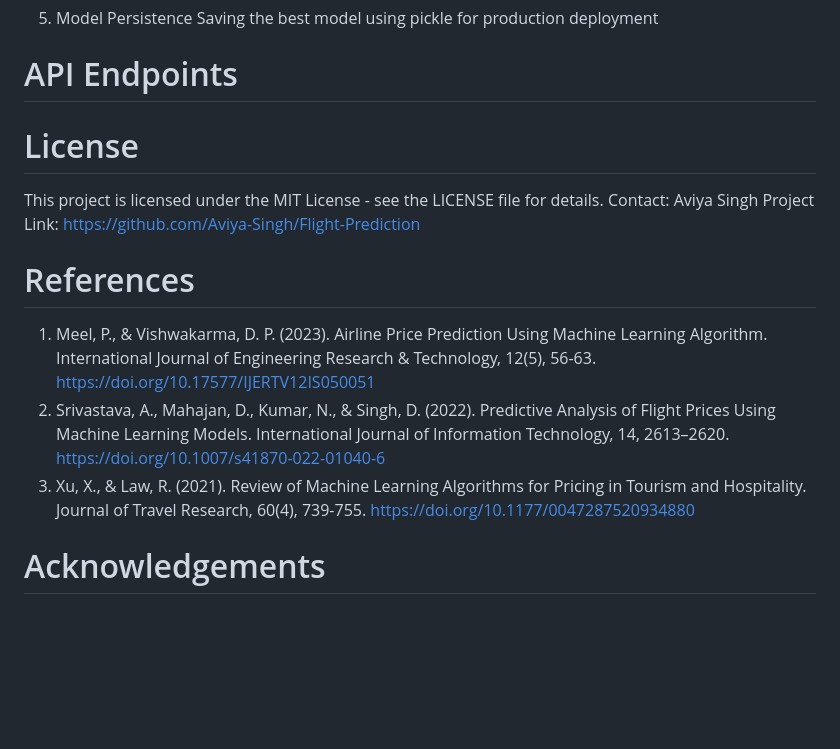
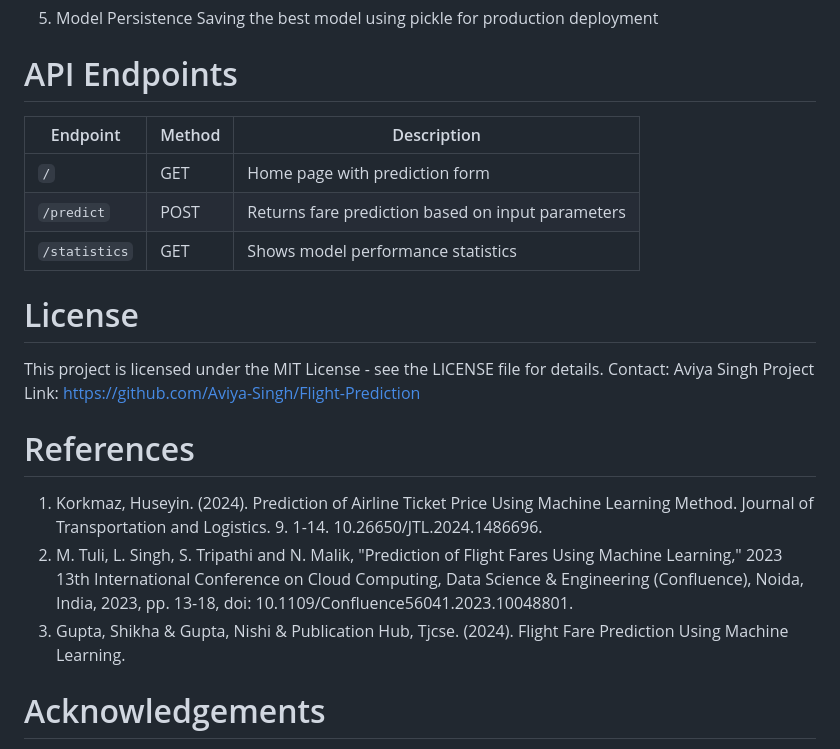
Before and after one commit to Aviya-Singh/Flight-Prediction, a Markdown page: README.md, the part around the change. Drawn GitHub-style; blank space fills up the shorter version.

```diff
--- a/README.md
+++ b/README.md
@@ -96,7 +96,11 @@ min_samples_leaf: 2
 Saving the best model using pickle for production deployment
 
 # API Endpoints
-
+| Endpoint      | Method                         | Description                                       |
+|---------------|--------------------------------|---------------------------------------------------|
+| `/` | GET     | Home page with prediction form |
+| `/predict`    | POST                           | Returns fare prediction based on input parameters |
+| `/statistics` | GET                            | Shows model performance statistics                |
 
 # License
 This project is licensed under the MIT License - see the LICENSE file for details.
@@ -104,9 +108,9 @@ Contact: Aviya Singh
 Project Link: https://github.com/Aviya-Singh/Flight-Prediction
 
 # References
-1. Meel, P., & Vishwakarma, D. P. (2023). Airline Price Prediction Using Machine Learning Algorithm. International Journal of Engineering Research & Technology, 12(5), 56-63. https://doi.org/10.17577/IJERTV12IS050051
-2. Srivastava, A., Mahajan, D., Kumar, N., & Singh, D. (2022). Predictive Analysis of Flight Prices Using Machine Learning Models. International Journal of Information Technology, 14, 2613–2620. https://doi.org/10.1007/s41870-022-01040-6
-3. Xu, X., & Law, R. (2021). Review of Machine Learning Algorithms for Pricing in Tourism and Hospitality. Journal of Travel Research, 60(4), 739-755. https://doi.org/10.1177/0047287520934880
+1. Korkmaz, Huseyin. (2024). Prediction of Airline Ticket Price Using Machine Learning Method. Journal of Transportation and Logistics. 9. 1-14. 10.26650/JTL.2024.1486696.
+2. M. Tuli, L. Singh, S. Tripathi and N. Malik, "Prediction of Flight Fares Using Machine Learning," 2023 13th International Conference on Cloud Computing, Data Science & Engineering (Confluence), Noida, India, 2023, pp. 13-18, doi: 10.1109/Confluence56041.2023.10048801.
+3. Gupta, Shikha & Gupta, Nishi & Publication Hub, Tjcse. (2024). Flight Fare Prediction Using Machine Learning.
 
 # Acknowledgements
 Kaggle for the dataset
```
